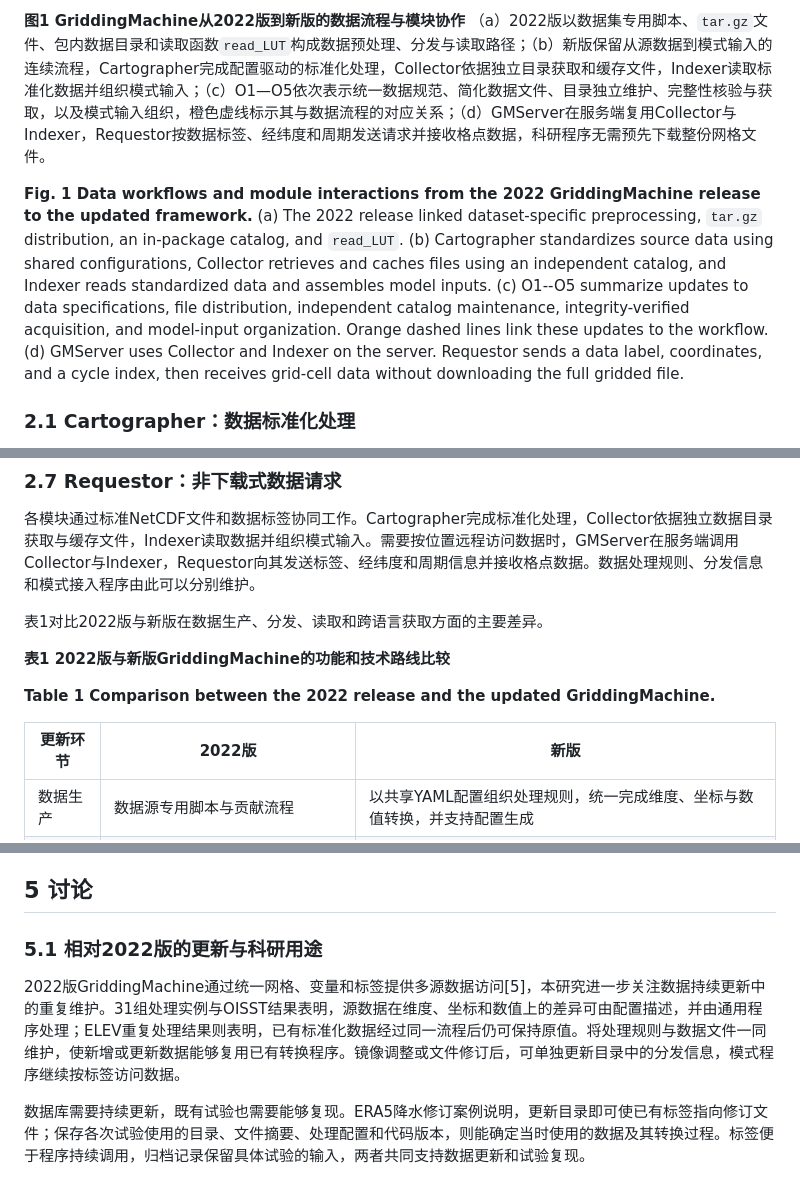
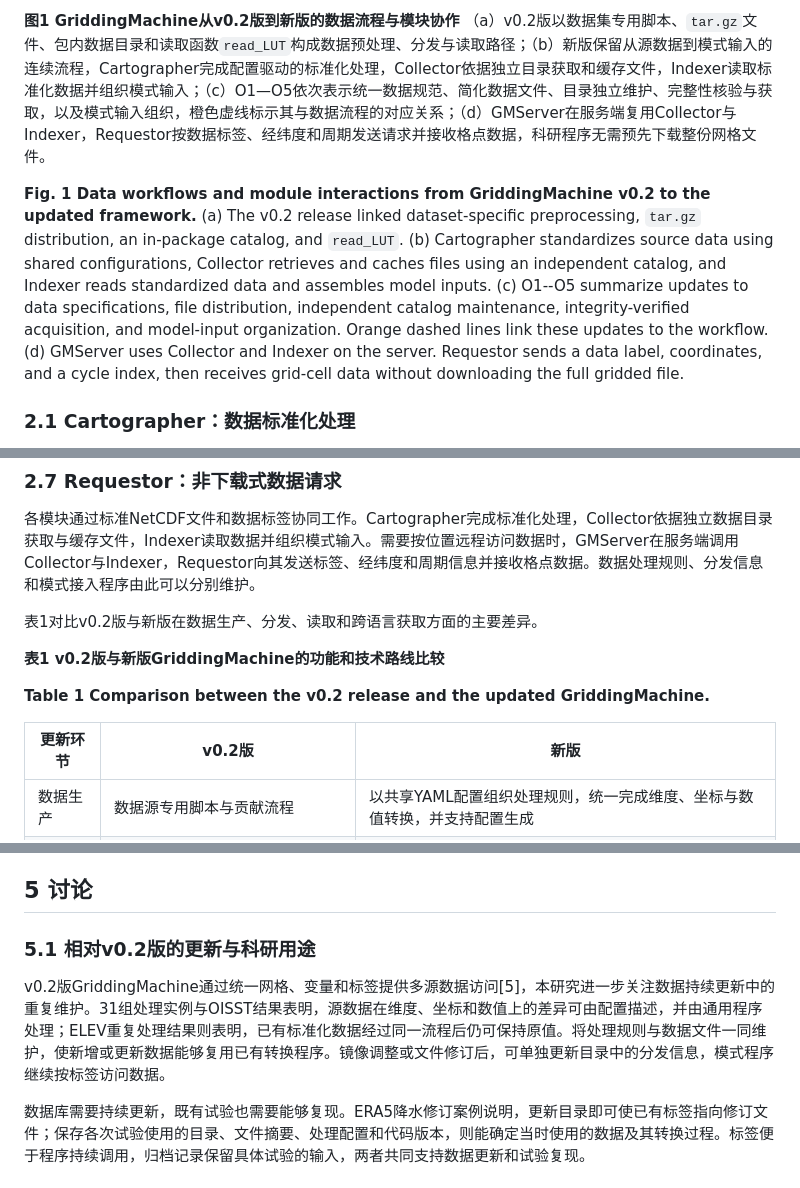
Before and after one commit to jhOo1/GriddingMachine_Reaserach, a Markdown page: 论文/GriddingMachine论文初稿_v0.3.md, 3 parts joined by grey strips. Drawn GitHub-style.

```diff
--- a/论文/GriddingMachine论文初稿_v0.3.md
+++ b/论文/GriddingMachine论文初稿_v0.3.md
@@ -53,7 +53,7 @@ julia> using GriddingMachine
 
-**图1 GriddingMachine从2022版到新版的数据流程与模块协作** （a）2022版以数据集专用脚本、`tar.gz`文件、包内数据目录和读取函数`read_LUT`构成数据预处理、分发与读取路径；（b）新版保留从源数据到模式输入的连续流程，Cartographer完成配置驱动的标准化处理，Collector依据独立目录获取和缓存文件，Indexer读取标准化数据并组织模式输入；（c）O1—O5依次表示统一数据规范、简化数据文件、目录独立维护、完整性核验与获取，以及模式输入组织，橙色虚线标示其与数据流程的对应关系；（d）GMServer在服务端复用Collector与Indexer，Requestor按数据标签、经纬度和周期发送请求并接收格点数据，科研程序无需预先下载整份网格文件。
+**图1 GriddingMachine从v0.2版到新版的数据流程与模块协作** （a）v0.2版以数据集专用脚本、`tar.gz`文件、包内数据目录和读取函数`read_LUT`构成数据预处理、分发与读取路径；（b）新版保留从源数据到模式输入的连续流程，Cartographer完成配置驱动的标准化处理，Collector依据独立目录获取和缓存文件，Indexer读取标准化数据并组织模式输入；（c）O1—O5依次表示统一数据规范、简化数据文件、目录独立维护、完整性核验与获取，以及模式输入组织，橙色虚线标示其与数据流程的对应关系；（d）GMServer在服务端复用Collector与Indexer，Requestor按数据标签、经纬度和周期发送请求并接收格点数据，科研程序无需预先下载整份网格文件。
 
-**Fig. 1 Data workflows and module interactions from the 2022 GriddingMachine release to the updated framework.** (a) The 2022 release linked dataset-specific preprocessing, `tar.gz` distribution, an in-package catalog, and `read_LUT`. (b) Cartographer standardizes source data using shared configurations, Collector retrieves and caches files using an independent catalog, and Indexer reads standardized data and assembles model inputs. (c) O1--O5 summarize updates to data specifications, file distribution, independent catalog maintenance, integrity-verified acquisition, and model-input organization. Orange dashed lines link these updates to the workflow. (d) GMServer uses Collector and Indexer on the server. Requestor sends a data label, coordinates, and a cycle index, then receives grid-cell data without downloading the full gridded file.
+**Fig. 1 Data workflows and module interactions from GriddingMachine v0.2 to the updated framework.** (a) The v0.2 release linked dataset-specific preprocessing, `tar.gz` distribution, an in-package catalog, and `read_LUT`. (b) Cartographer standardizes source data using shared configurations, Collector retrieves and caches files using an independent catalog, and Indexer reads standardized data and assembles model inputs. (c) O1--O5 summarize updates to data specifications, file distribution, independent catalog maintenance, integrity-verified acquisition, and model-input organization. Orange dashed lines link these updates to the workflow. (d) GMServer uses Collector and Indexer on the server. Requestor sends a data label, coordinates, and a cycle index, then receives grid-cell data without downloading the full gridded file.
 
 ### 2.1 Cartographer：数据标准化处理
 
@@ -81,13 +81,13 @@ Cartographer将不同来源的网格数据转换为具有统一空间和变量
 
 各模块通过标准NetCDF文件和数据标签协同工作。Cartographer完成标准化处理，Collector依据独立数据目录获取与缓存文件，Indexer读取数据并组织模式输入。需要按位置远程访问数据时，GMServer在服务端调用Collector与Indexer，Requestor向其发送标签、经纬度和周期信息并接收格点数据。数据处理规则、分发信息和模式接入程序由此可以分别维护。
 
-表1对比2022版与新版在数据生产、分发、读取和跨语言获取方面的主要差异。
+表1对比v0.2版与新版在数据生产、分发、读取和跨语言获取方面的主要差异。
 
-**表1 2022版与新版GriddingMachine的功能和技术路线比较**
+**表1 v0.2版与新版GriddingMachine的功能和技术路线比较**
 
-**Table 1 Comparison between the 2022 release and the updated GriddingMachine.**
+**Table 1 Comparison between the v0.2 release and the updated GriddingMachine.**
 
-| 更新环节 | 2022版 | 新版 |
+| 更新环节 | v0.2版 | 新版 |
 |---|---|---|
 | 数据生产 | 数据源专用脚本与贡献流程 | 以共享YAML配置组织处理规则，统一完成维度、坐标与数值转换，并支持配置生成 |
 | 分发文件 | NetCDF外层`tar.gz`归档 | 直接分发NetCDF，省去外层解包 |
@@ -276,9 +276,9 @@ Matlab、Octave、Python、R、C和Fortran接口通过URL或数据标签获取
 
 ## 5 讨论
 
-### 5.1 相对2022版的更新与科研用途
+### 5.1 相对v0.2版的更新与科研用途
 
-2022版GriddingMachine通过统一网格、变量和标签提供多源数据访问[5]，本研究进一步关注数据持续更新中的重复维护。31组处理实例与OISST结果表明，源数据在维度、坐标和数值上的差异可由配置描述，并由通用程序处理；ELEV重复处理结果则表明，已有标准化数据经过同一流程后仍可保持原值。将处理规则与数据文件一同维护，使新增或更新数据能够复用已有转换程序。镜像调整或文件修订后，可单独更新目录中的分发信息，模式程序继续按标签访问数据。
+v0.2版GriddingMachine通过统一网格、变量和标签提供多源数据访问[5]，本研究进一步关注数据持续更新中的重复维护。31组处理实例与OISST结果表明，源数据在维度、坐标和数值上的差异可由配置描述，并由通用程序处理；ELEV重复处理结果则表明，已有标准化数据经过同一流程后仍可保持原值。将处理规则与数据文件一同维护，使新增或更新数据能够复用已有转换程序。镜像调整或文件修订后，可单独更新目录中的分发信息，模式程序继续按标签访问数据。
 
 数据库需要持续更新，既有试验也需要能够复现。ERA5降水修订案例说明，更新目录即可使已有标签指向修订文件；保存各次试验使用的目录、文件摘要、处理配置和代码版本，则能确定当时使用的数据及其转换过程。标签便于程序持续调用，归档记录保留具体试验的输入，两者共同支持数据更新和试验复现。
 
```
Also changed, not shown: other parts of 论文/GriddingMachine论文初稿_v0.3.md (+5 -5 lines), 论文/修改对照_2026-11-07_版本称谓统一.md (added, +176 -0 lines), 论文/figures/图1_GriddingMachine总体架构_终稿.png, 8 other files.
